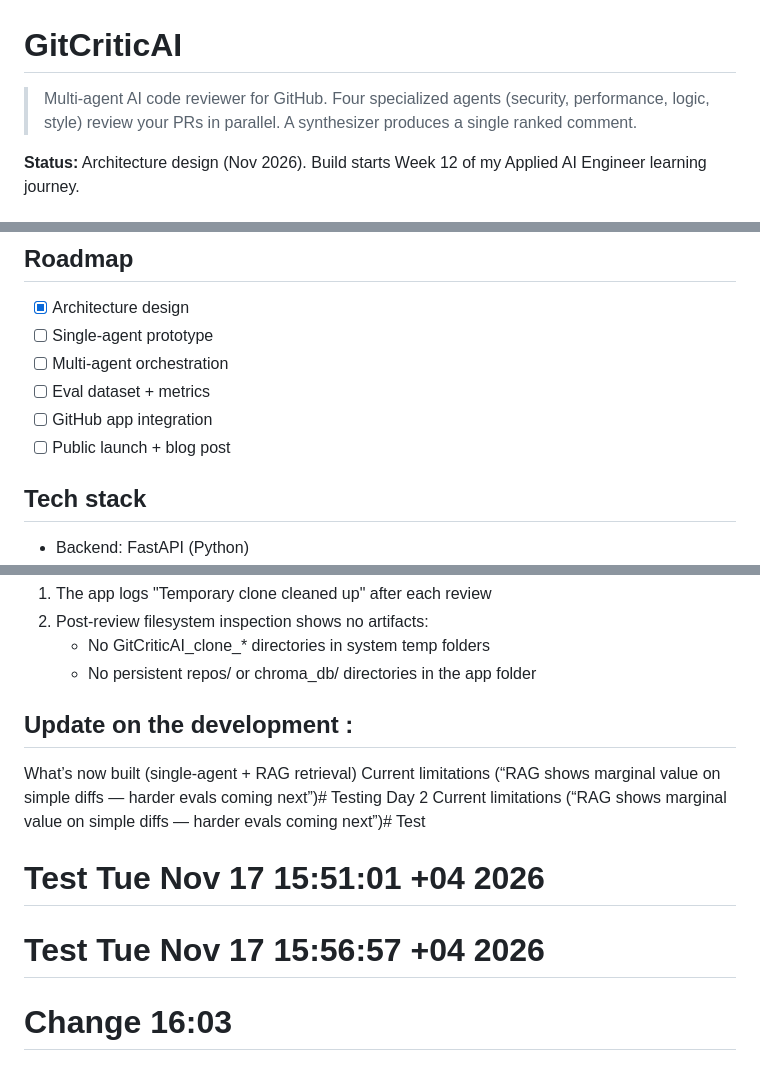
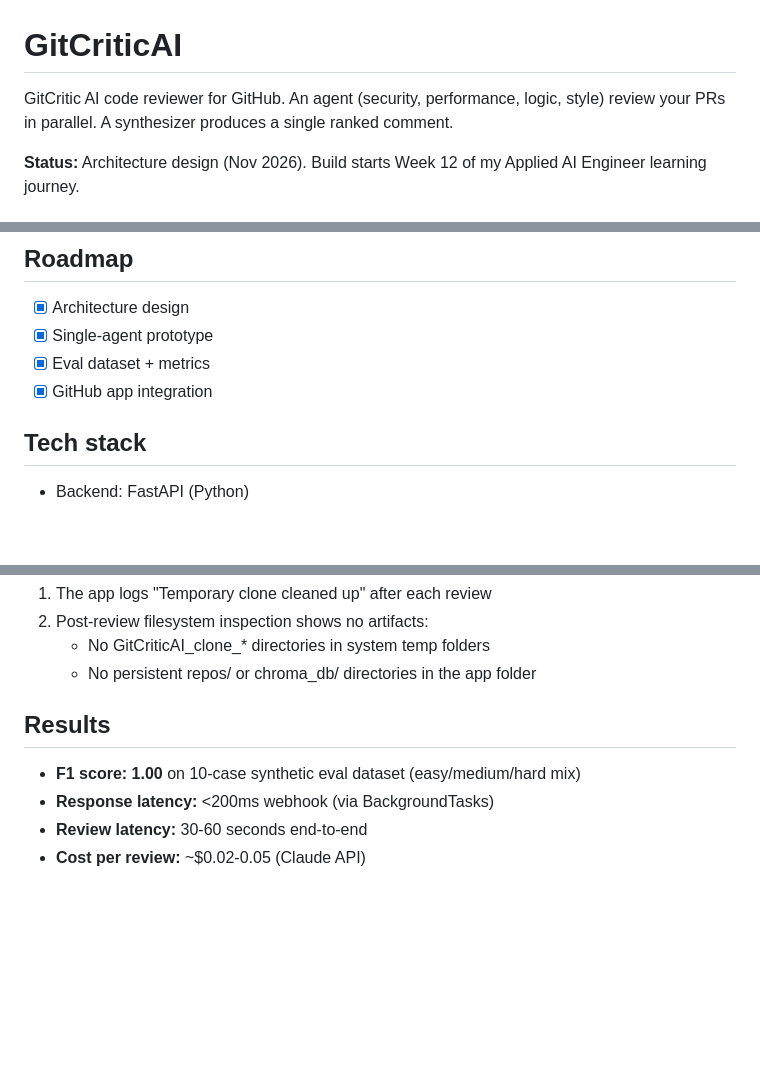
Before and after one commit to jaipatel10/GitCritic-AI, a Markdown page: README.md, 3 parts joined by grey strips. GitHub-like rendering; blank space fills up the shorter version.

```diff
--- a/README.md
+++ b/README.md
@@ -1,8 +1,6 @@
 # GitCriticAI
 
-> Multi-agent AI code reviewer for GitHub. Four specialized agents (security,
-> performance, logic, style) review your PRs in parallel. A synthesizer
-> produces a single ranked comment.
+GitCritic AI code reviewer for GitHub. An agent (security, performance, logic, style) review your PRs in parallel. A synthesizer produces a single ranked comment.
 
 **Status:** Architecture design (Nov 2026). Build starts Week 12 of my
 Applied AI Engineer learning journey.
@@ -25,11 +23,9 @@ cost per review.
 ## Roadmap
 
 - [x] Architecture design
-- [ ] Single-agent prototype
-- [ ] Multi-agent orchestration
-- [ ] Eval dataset + metrics
-- [ ] GitHub app integration
-- [ ] Public launch + blog post
+- [x] Single-agent prototype
+- [x] Eval dataset + metrics
+- [x] GitHub app integration
 
 ## Tech stack
 
@@ -66,12 +62,9 @@ The ephemeral cleanup is verified at each PR review:
    - No GitCriticAI_clone_* directories in system temp folders
    - No persistent repos/ or chroma_db/ directories in the app folder
 
-## Update on the development :
+## Results
 
-What’s now built (single-agent + RAG retrieval)
-Current limitations (“RAG shows marginal value on simple diffs — harder evals coming next”)# Testing Day 2
-Current limitations (“RAG shows marginal value on simple diffs — harder evals coming next”)# Test
-
-# Test Tue Nov 17 15:51:01 +04 2026
-# Test Tue Nov 17 15:56:57 +04 2026
-# Change 16:03
+- **F1 score: 1.00** on 10-case synthetic eval dataset (easy/medium/hard mix)
+- **Response latency:** <200ms webhook (via BackgroundTasks)
+- **Review latency:** 30-60 seconds end-to-end
+- **Cost per review:** ~$0.02-0.05 (Claude API)
```
Also changed, not shown: docs/architecture.md (+78 -97 lines), docs/diagram.png.
